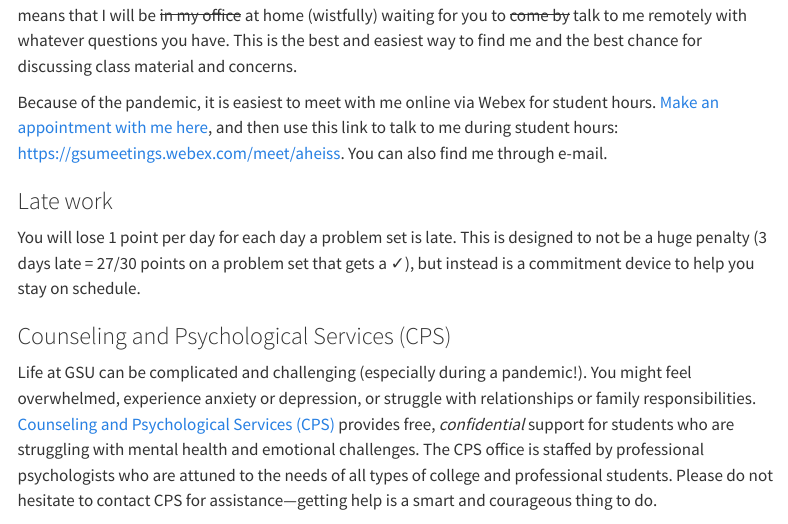
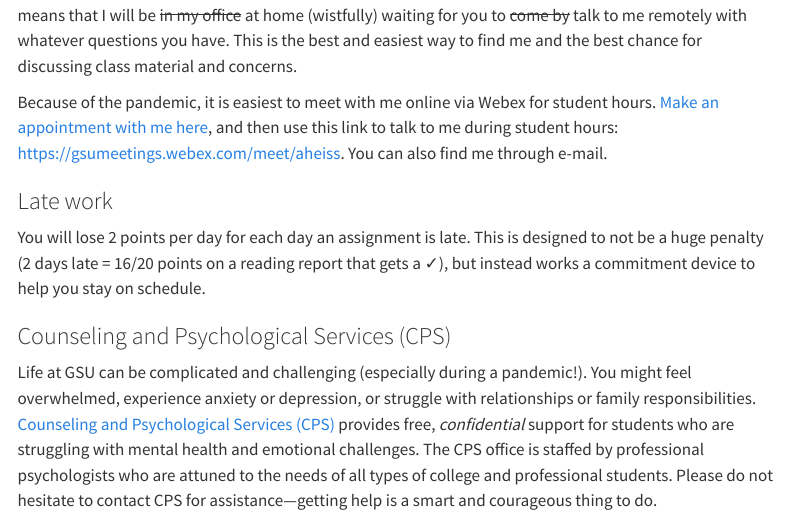
Before and after one commit to andrewheiss/compasp23.classes.andrewheiss.com, a Quarto document (syllabus.qmd): the page in a window 1100 px wide, from 3210 px down. Rendered offline with R 4.5, knitr and Pandoc in place of Quarto, with nearby package versions; menus at the side of the page are left out.

Commit message:
Late work policy 🤷‍♂️

```diff
--- a/syllabus.qmd
+++ b/syllabus.qmd
@@ -112,7 +112,7 @@ Because of the pandemic, it is easiest to meet with me online via Webex for stud
 
 ### Late work
 
-You will lose 1 point per day for each day a problem set is late. This is designed to not be a huge penalty (3 days late = 27/30 points on a problem set that gets a ✓), but instead is a commitment device to help you stay on schedule.
+You will lose 2 points per day for each day an assignment is late. This is designed to not be a huge penalty (2 days late = 16/20 points on a reading report that gets a ✓), but instead works a commitment device to help you stay on schedule.
 
 ### Counseling and Psychological Services (CPS)
 
```
